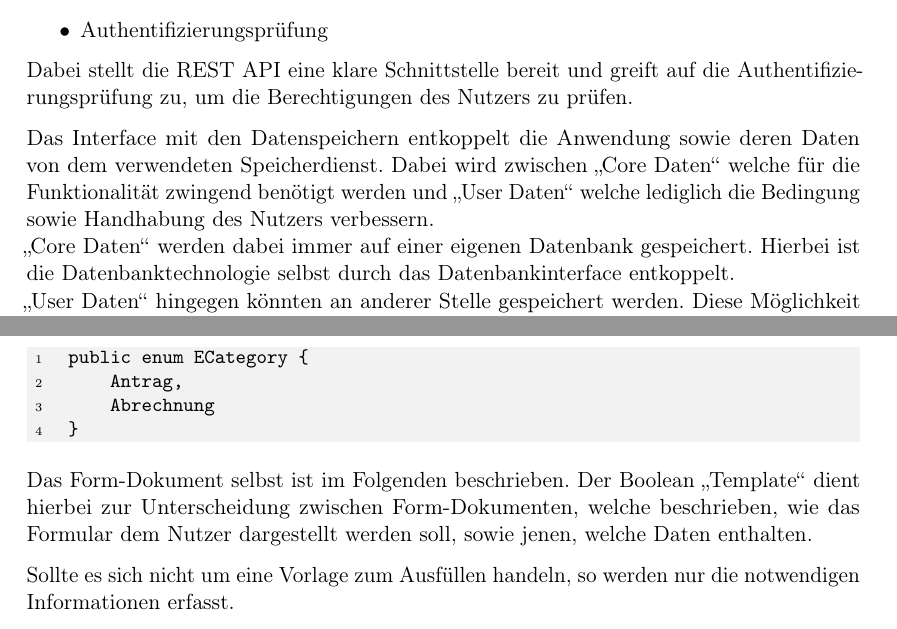
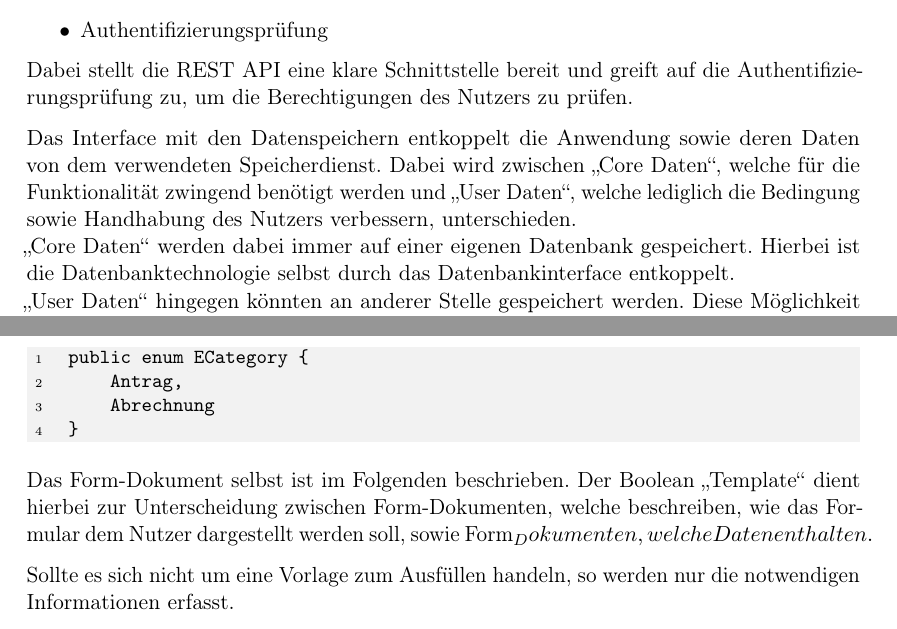
Before and after one commit to MaxTrautwein/AStA-Digital-Forms, a LaTeX book (Doc/main.tex, which reads Doc/paragraphs/Architektur.tex, Doc/paragraphs/Datenbank.tex): two parts of pages 32 and 50 of 69, joined at a grey line, cut so that both start at the same text. Compiled offline with pdfLaTeX.

Commit message:
corrected errors

```diff
--- a/Doc/main.tex
+++ b/Doc/main.tex
@@ -211,7 +211,7 @@
 \newglossaryentry{enum}
 {
    name=enum,
-   description={Datentyp welcher einen Wert aus einer vordefinirten Menge anehmen kann.}
+   description={Datentyp welcher einen Wert aus einer vordefinirten Menge annehmen kann.}
 }
 
 \newglossaryentry{yaml}
--- a/Doc/paragraphs/Architektur.tex
+++ b/Doc/paragraphs/Architektur.tex
@@ -43,8 +43,8 @@ Dabei stellt die \ac{REST} \ac{API} eine klare Schnittstelle bereit und greift a
 um die Berechtigungen des Nutzers zu prüfen.
 
 Das Interface mit den Datenspeichern entkoppelt die Anwendung sowie deren Daten von dem verwendeten Speicherdienst.
-Dabei wird zwischen "Core Daten" welche für die Funktionalität zwingend benötigt werden
-und "User Daten" welche lediglich die Bedingung sowie Handhabung des Nutzers verbessern.\\
+Dabei wird zwischen "Core Daten", welche für die Funktionalität zwingend benötigt werden
+und "User Daten", welche lediglich die Bedingung sowie Handhabung des Nutzers verbessern, unterschieden.\\
 "Core Daten" werden dabei immer auf einer eigenen Datenbank gespeichert.
 Hierbei ist die Datenbanktechnologie selbst durch das Datenbankinterface entkoppelt.\\
 "User Daten" hingegen könnten an anderer Stelle gespeichert werden.
--- a/Doc/paragraphs/Datenbank.tex
+++ b/Doc/paragraphs/Datenbank.tex
@@ -73,8 +73,8 @@ Hierbei werden verschiedene \gls{enum}s verwendet, welche im Folgenden näher be
 
 Das Form-Dokument selbst ist im Folgenden beschrieben.
 Der Boolean "Template" dient hierbei zur Unterscheidung zwischen
-Form-Dokumenten, welche beschrieben, wie das Formular dem Nutzer
-dargestellt werden soll, sowie jenen, welche Daten enthalten.
+Form-Dokumenten, welche beschreiben, wie das Formular dem Nutzer
+dargestellt werden soll, sowie Form_Dokumenten, welche Daten enthalten.
 
 Sollte es sich nicht um eine Vorlage zum Ausfüllen handeln, so werden nur die notwendigen Informationen erfasst.
 \begin{lstlisting}[label={lst:lstlistingdoc}]
```
Also changed, not shown: Doc/paragraphs/Architekturschichten.tex (+2 -2 lines).
